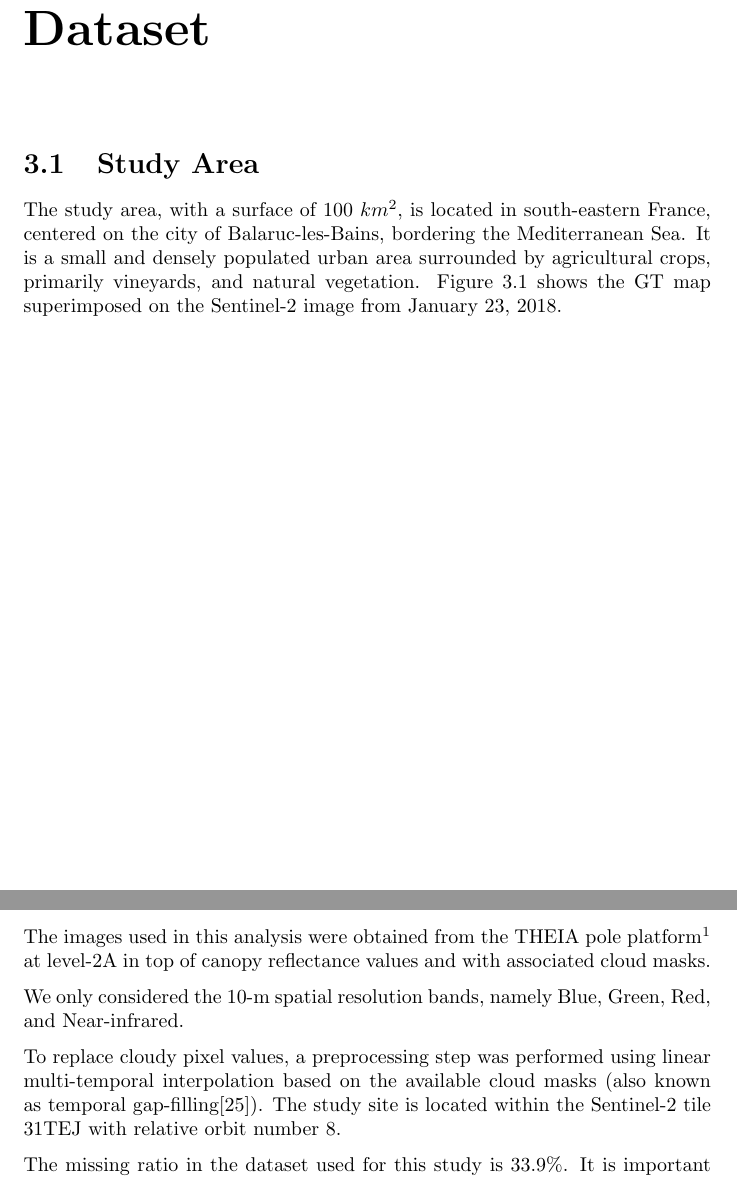
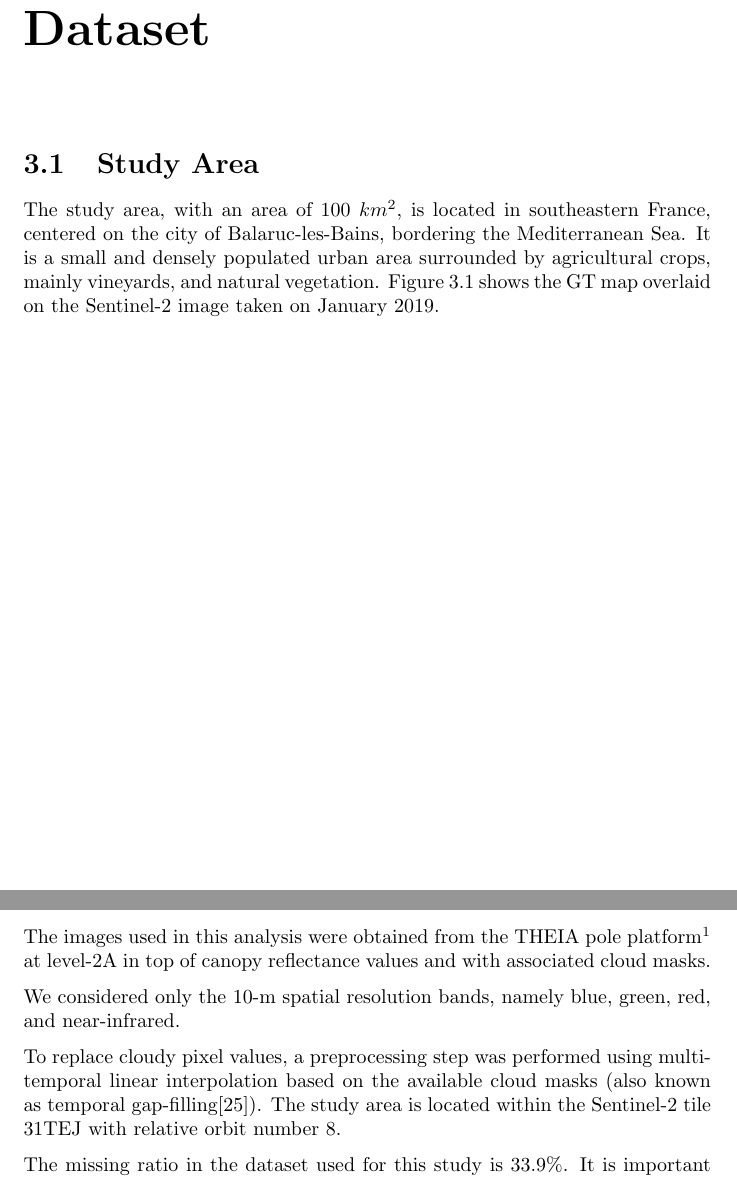
Before and after one commit to dnldsht/master-thesis, a LaTeX thesis (main.tex, which reads contents/dataset.tex): two parts of pages 32 and 34 of 74, joined at a grey line, cut so that both start at the same text. Compiled offline with pdfLaTeX.

Commit message:
fix: dataset

```diff
--- a/contents/dataset.tex
+++ b/contents/dataset.tex
@@ -1,9 +1,9 @@
 \chapter{Dataset}
 
 \section{Study Area}
-The study area, with a surface of 100 $ km^2 $, is located in south-eastern France, centered on the city of Balaruc-les-Bains, bordering the Mediterranean Sea.
-It is a small and densely populated urban area surrounded by agricultural crops, primarily vineyards, and natural vegetation.
-Figure \ref{fig:gtmap} shows the GT map superimposed on the Sentinel-2 image from January 23, 2018.
+The study area, with an area of 100 $km^2$, is located in southeastern France, centered on the city of Balaruc-les-Bains, bordering the Mediterranean Sea.
+It is a small and densely populated urban area surrounded by agricultural crops, mainly vineyards, and natural vegetation.
+Figure \ref{fig:gtmap} shows the GT map overlaid on the Sentinel-2 image taken on January 2019.
 
 \begin{figure}[H]
   \centering
@@ -34,10 +35,10 @@ The images used in this analysis were obtained from the THEIA pole platform\foot
 
 % TODO: ask dino about the bands
 % TODO: tell what the 16 bands are
-We only considered the 10-m spatial resolution bands, namely Blue, Green, Red, and Near-infrared.
+We considered only the 10-m spatial resolution bands, namely blue, green, red, and near-infrared.
 
-To replace cloudy pixel values, a preprocessing step was performed using linear multi-temporal interpolation based on the available cloud masks (also known as temporal gap-filling\cite{IENCO201911}).
-The study site is located within the Sentinel-2 tile 31TEJ with relative orbit number 8.
+To replace cloudy pixel values, a preprocessing step was performed using multi-temporal linear interpolation based on the available cloud masks (also known as temporal gap-filling\cite{IENCO201911}).
+The study area is located within the Sentinel-2 tile 31TEJ with relative orbit number 8.
 
 The missing ratio in the dataset used for this study is 33.9\%. It is important to note that this missing ratio refers specifically to cloud masks.
 
```
Also changed, not shown: contents/dataset.tex (5 more changed lines).
